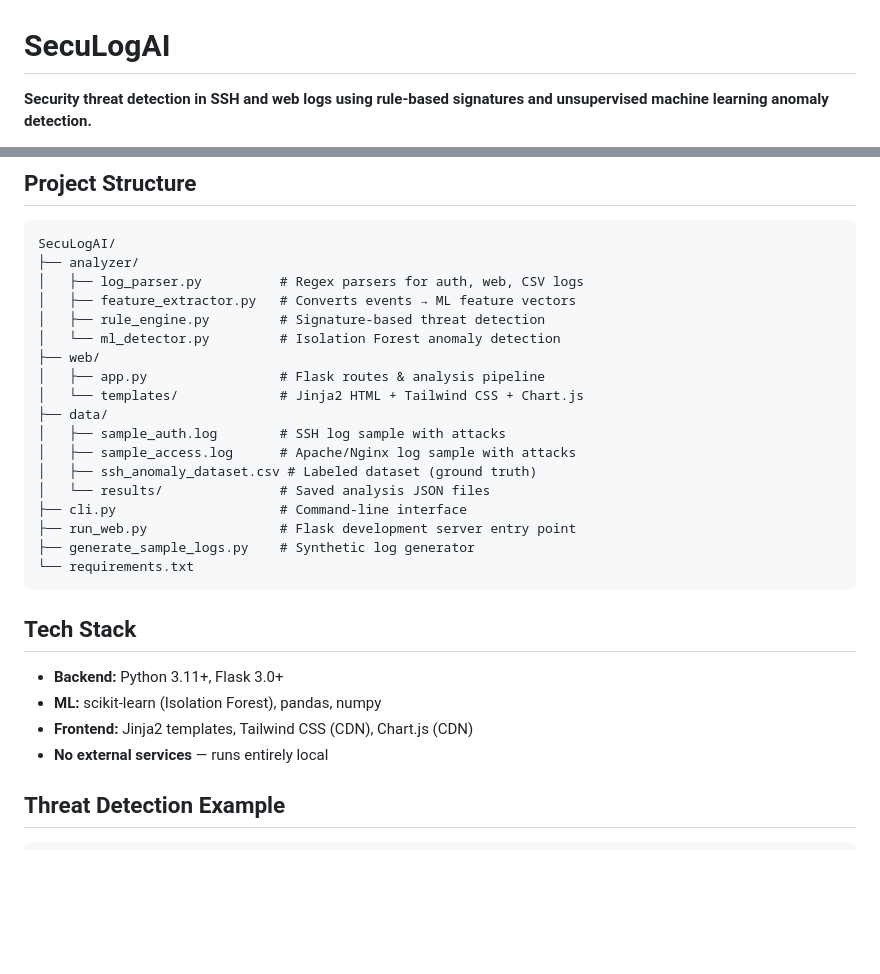
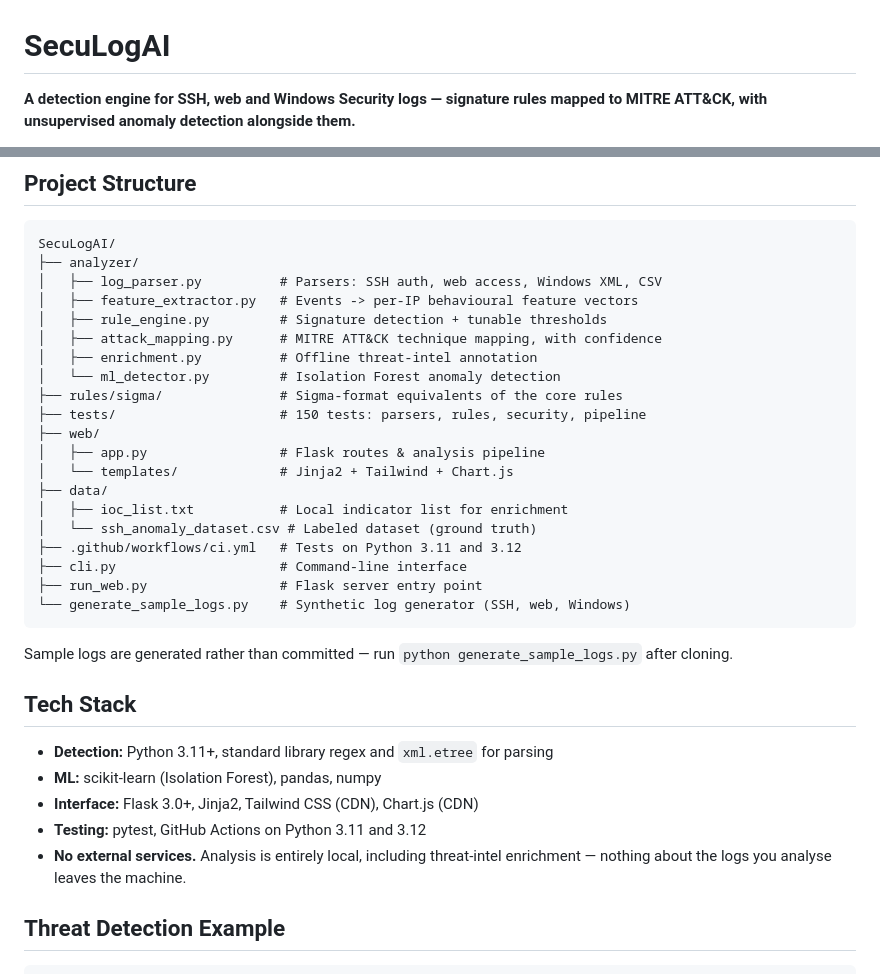
Before and after one commit to ralfuhed/SecuLogAI, a Markdown page: README.md, 2 parts joined by grey strips. Drawn GitHub-style; blank space fills up the shorter version.

````diff
--- a/README.md
+++ b/README.md
@@ -1,6 +1,7 @@
 # SecuLogAI
 
-**Security threat detection in SSH and web logs using rule-based signatures and unsupervised machine learning anomaly detection.**
+**A detection engine for SSH, web and Windows Security logs — signature rules
+mapped to MITRE ATT&CK, with unsupervised anomaly detection alongside them.**
 
 <div align="center">
 
@@ -132,30 +175,37 @@ Combines rule-based and ML threats, de-duplicates IPs, outputs severity-ranked r
 ```
 SecuLogAI/
 ├── analyzer/
-│   ├── log_parser.py          # Regex parsers for auth, web, CSV logs
-│   ├── feature_extractor.py   # Converts events → ML feature vectors
-│   ├── rule_engine.py         # Signature-based threat detection
+│   ├── log_parser.py          # Parsers: SSH auth, web access, Windows XML, CSV
+│   ├── feature_extractor.py   # Events -> per-IP behavioural feature vectors
+│   ├── rule_engine.py         # Signature detection + tunable thresholds
+│   ├── attack_mapping.py      # MITRE ATT&CK technique mapping, with confidence
+│   ├── enrichment.py          # Offline threat-intel annotation
 │   └── ml_detector.py         # Isolation Forest anomaly detection
+├── rules/sigma/               # Sigma-format equivalents of the core rules
+├── tests/                     # 150 tests: parsers, rules, security, pipeline
 ├── web/
 │   ├── app.py                 # Flask routes & analysis pipeline
-│   └── templates/             # Jinja2 HTML + Tailwind CSS + Chart.js
+│   └── templates/             # Jinja2 + Tailwind + Chart.js
 ├── data/
-│   ├── sample_auth.log        # SSH log sample with attacks
-│   ├── sample_access.log      # Apache/Nginx log sample with attacks
-│   ├── ssh_anomaly_dataset.csv # Labeled dataset (ground truth)
-│   └── results/               # Saved analysis JSON files
+│   ├── ioc_list.txt           # Local indicator list for enrichment
+│   └── ssh_anomaly_dataset.csv # Labeled dataset (ground truth)
+├── .github/workflows/ci.yml   # Tests on Python 3.11 and 3.12
 ├── cli.py                     # Command-line interface
-├── run_web.py                 # Flask development server entry point
-├── generate_sample_logs.py    # Synthetic log generator
-└── requirements.txt
+├── run_web.py                 # Flask server entry point
+└── generate_sample_logs.py    # Synthetic log generator (SSH, web, Windows)
 ```
+
+Sample logs are generated rather than committed — run
+`python generate_sample_logs.py` after cloning.
 
 ## Tech Stack
 
-- **Backend:** Python 3.11+, Flask 3.0+
+- **Detection:** Python 3.11+, standard library regex and `xml.etree` for parsing
 - **ML:** scikit-learn (Isolation Forest), pandas, numpy
-- **Frontend:** Jinja2 templates, Tailwind CSS (CDN), Chart.js (CDN)
-- **No external services** — runs entirely local
+- **Interface:** Flask 3.0+, Jinja2, Tailwind CSS (CDN), Chart.js (CDN)
+- **Testing:** pytest, GitHub Actions on Python 3.11 and 3.12
+- **No external services.** Analysis is entirely local, including threat-intel
+  enrichment — nothing about the logs you analyse leaves the machine.
 
 ## Threat Detection Example
 
````
Also changed, not shown: other parts of README.md (+74 -23 lines).
